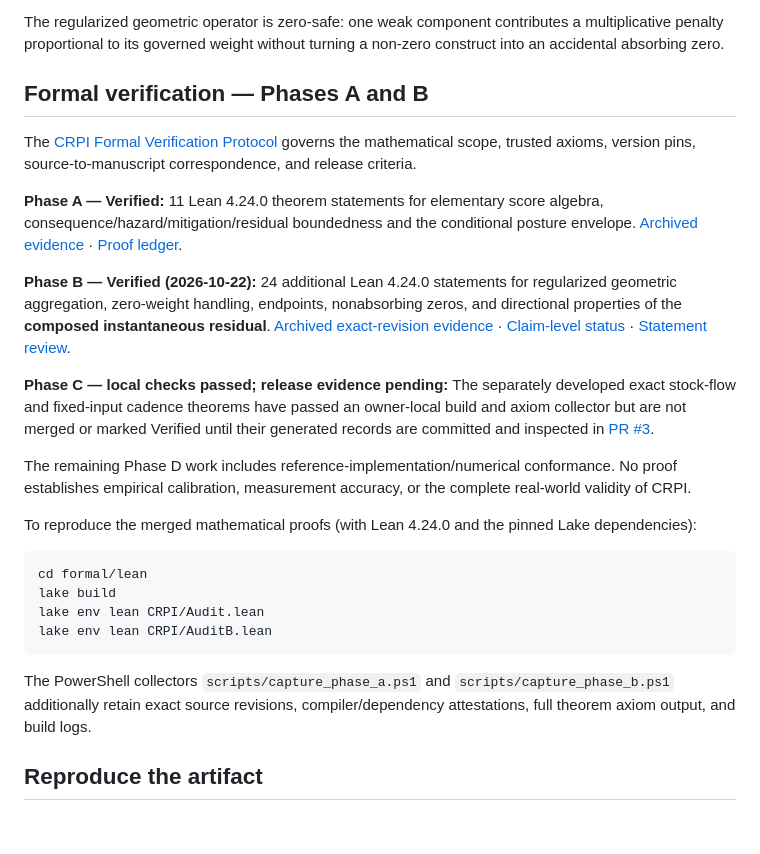
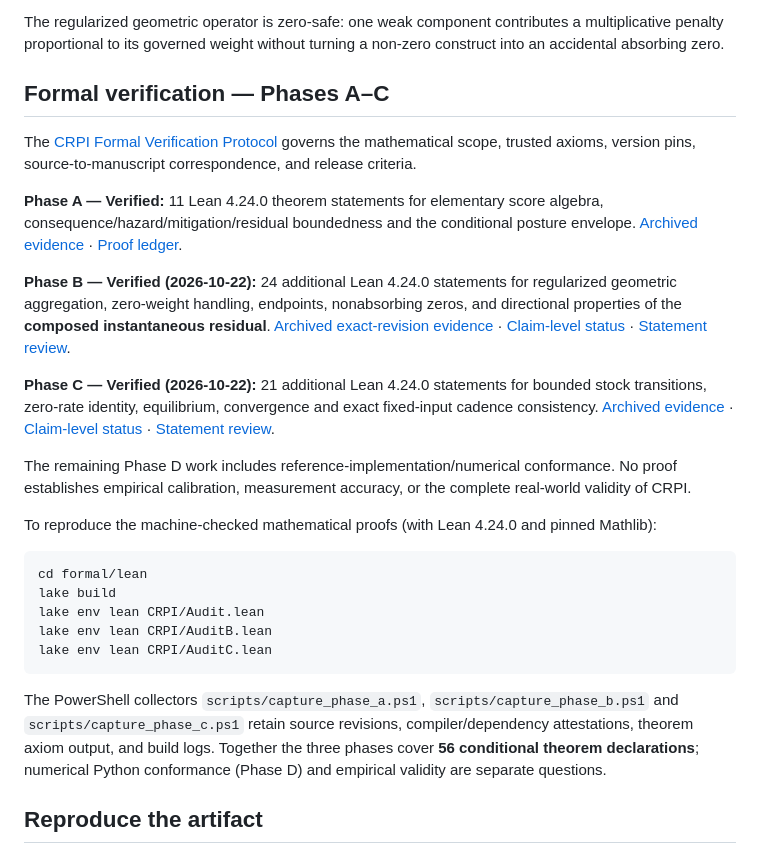
Before and after one commit to jmsbooth/cyber-risk-posture-model, a Markdown page: README.md, the part around the change. Rendered like a GitHub page; blank space fills up the shorter version.

Commit message:
docs: publish verified Phase C Lean evidence and 56-theorem scope

````diff
--- a/README.md
+++ b/README.md
@@ -64,7 +64,7 @@ The regularized geometric operator is zero-safe: one weak component contributes
 multiplicative penalty proportional to its governed weight without turning a non-zero
 construct into an accidental absorbing zero.
 
-## Formal verification — Phases A and B
+## Formal verification — Phases A–C
 
 The [CRPI Formal Verification Protocol](docs/FORMAL_VERIFICATION_PROTOCOL.md) governs the mathematical scope, trusted axioms, version pins, source-to-manuscript correspondence, and release criteria.
 
@@ -72,20 +72,21 @@ The [CRPI Formal Verification Protocol](docs/FORMAL_VERIFICATION_PROTOCOL.md) go
 
 **Phase B — Verified (2026-10-22):** 24 additional Lean 4.24.0 statements for regularized geometric aggregation, zero-weight handling, endpoints, nonabsorbing zeros, and directional properties of the **composed instantaneous residual**. [Archived exact-revision evidence](verification/evidence/e457153dc5ac5b48b432b3a6fec57d492432b1bb/phase-b-summary.json) · [Claim-level status](formal/lean/PHASE_B_STATUS.md) · [Statement review](formal/lean/PHASE_B_STATEMENT_REVIEW.md).
 
-**Phase C — local checks passed; release evidence pending:** The separately developed exact stock-flow and fixed-input cadence theorems have passed an owner-local build and axiom collector but are not merged or marked Verified until their generated records are committed and inspected in [PR #3](https://github.com/jmsbooth/cyber-risk-posture-model/pull/3).
+**Phase C — Verified (2026-10-22):** 21 additional Lean 4.24.0 statements for bounded stock transitions, zero-rate identity, equilibrium, convergence and exact fixed-input cadence consistency. [Archived evidence](verification/evidence/9dab18ba0e7045c28754746a0ba61a2cb1d2e592/phase-c-summary.json) · [Claim-level status](formal/lean/PHASE_C_STATUS.md) · [Statement review](formal/lean/PHASE_C_STATEMENT_REVIEW.md).
 
 The remaining Phase D work includes reference-implementation/numerical conformance. No proof establishes empirical calibration, measurement accuracy, or the complete real-world validity of CRPI.
 
-To reproduce the merged mathematical proofs (with Lean 4.24.0 and the pinned Lake dependencies):
+To reproduce the machine-checked mathematical proofs (with Lean 4.24.0 and pinned Mathlib):
 
 ```bash
 cd formal/lean
 lake build
 lake env lean CRPI/Audit.lean
 lake env lean CRPI/AuditB.lean
+lake env lean CRPI/AuditC.lean
 ```
 
-The PowerShell collectors `scripts/capture_phase_a.ps1` and `scripts/capture_phase_b.ps1` additionally retain exact source revisions, compiler/dependency attestations, full theorem axiom output, and build logs.
+The PowerShell collectors `scripts/capture_phase_a.ps1`, `scripts/capture_phase_b.ps1` and `scripts/capture_phase_c.ps1` retain source revisions, compiler/dependency attestations, theorem axiom output, and build logs. Together the three phases cover **56 conditional theorem declarations**; numerical Python conformance (Phase D) and empirical validity are separate questions.
 
 ## Reproduce the artifact
 
````
